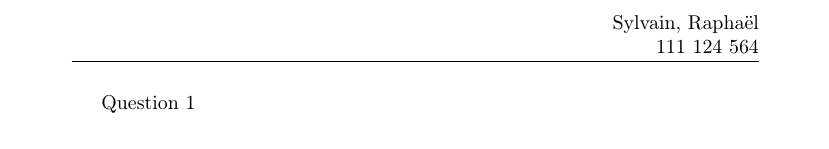
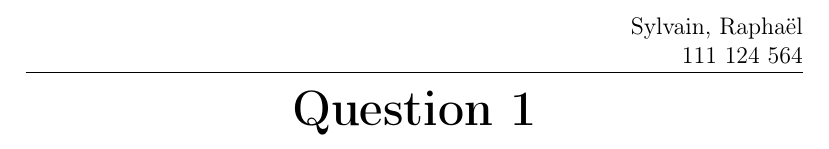
Before and after one commit to LordCatzorz/IFT-3001-TP1, a LaTeX document (doc/main.tex, which reads doc/subfiles/question1.tex): part of the page, cut so that both start at the same text. Compiled offline with pdfLaTeX.

Commit message:
Compiling header comment + Question 1 heading

```diff
--- a/doc/main.tex
+++ b/doc/main.tex
@@ -1,4 +1,5 @@
-\documentclass[french]{article}
+% !TeX root = ./main.tex
+\documentclass[french, 12pt]{article}
 \usepackage[utf8]{inputenc}
 \usepackage[T1]{fontenc}
 \usepackage{babel}
--- a/doc/subfiles/question1.tex
+++ b/doc/subfiles/question1.tex
@@ -1,7 +1,8 @@
-\documentclass[french, class=article]{standalone}
-\usepackage[utf8]{inputenc}
-\usepackage[T1]{fontenc}
-\usepackage{babel}
+% !TeX root = ../main.tex
+\documentclass[class=article]{standalone}
 \begin{document}
-Question 1
+\centerline{\Huge \bf Question 1}
+\bigskip
+
+
 \end{document}
```
Also changed, not shown: doc/subfiles/titlepage.tex (+1 -0 lines), doc/main.pdf.
